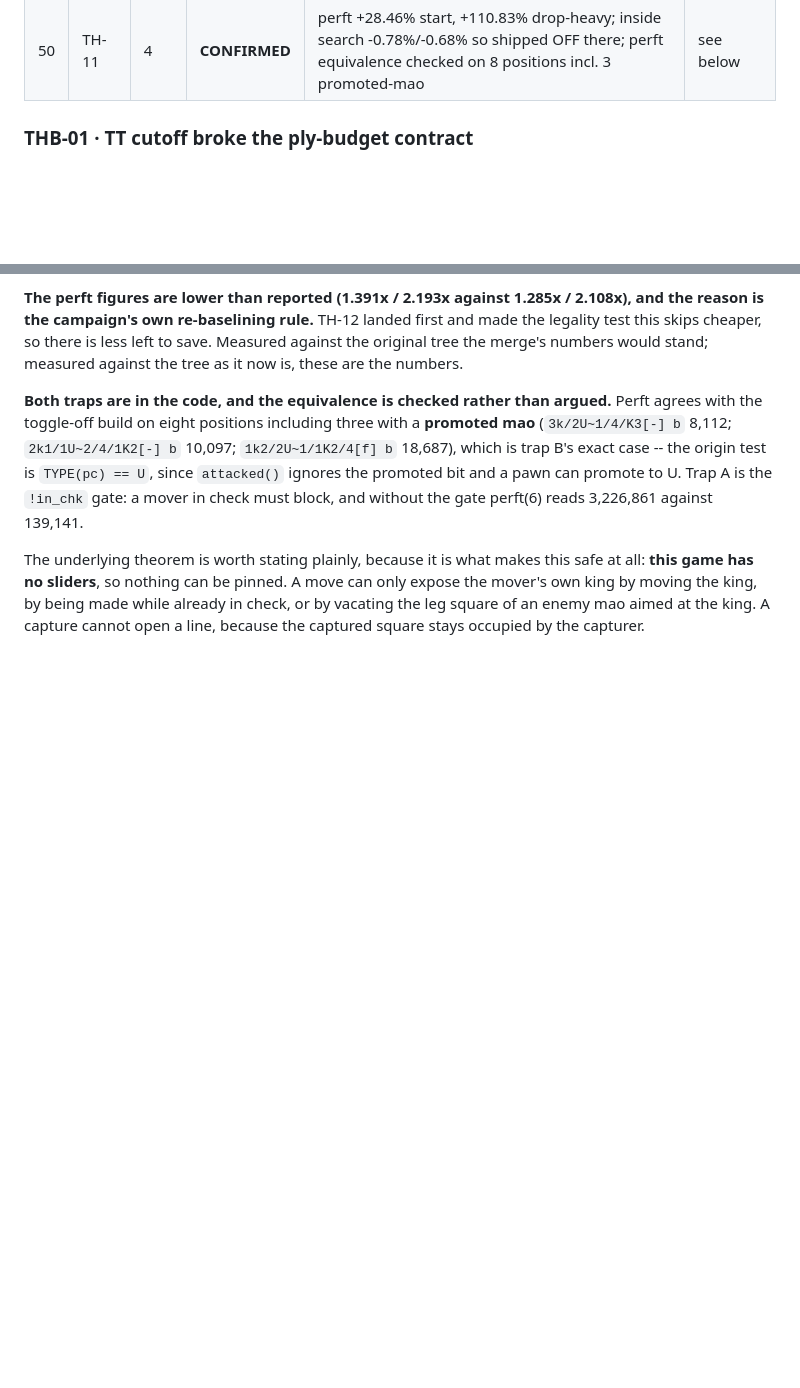
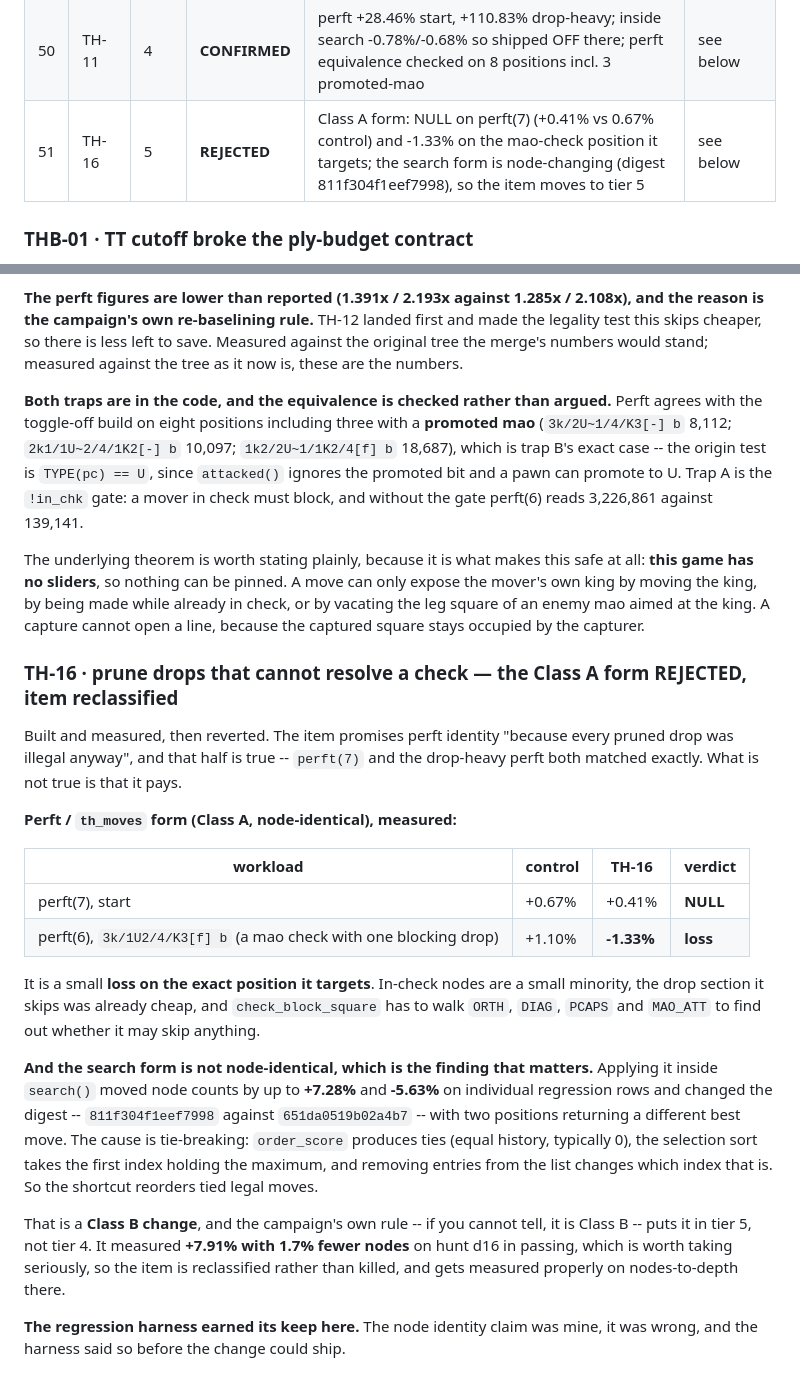
Before and after one commit to IchNukeDichWeg/tinyhouse, a Markdown page: SCOREBOARD.md, 2 parts joined by grey strips. GitHub-like rendering; blank space fills up the shorter version.

Commit message:
Reject the node-identical form of the drop-pruning shortcut
TH-16. Built, measured, reverted. The perft-identity half of the claim holds --
every pruned drop really was illegal -- but it does not pay: perft(7) measures
+0.41% against a +0.67% control, and the mao-check position it targets measures
-1.33%. In-check nodes are a minority and check_block_square walks four attack
tables to learn whether it may skip anything.

The finding that matters is that applying it inside search() is NOT
node-identical, which I had assumed it would be. It moved regression rows by
+7.28% and -5.63% and changed the digest, because order_score produces ties and
removing entries from the list changes which index the selection sort takes as
the maximum. That form measured +7.91% with 1.7% fewer nodes, so the item is
reclassified to tier 5 and measured there on nodes-to-depth rather than killed.
The regression harness caught the identity claim before it could ship.

IMPROVEMENTS.md: kill-list entry for the Class A form
CAMPAIGN.md: TH-16 moved to tier 5
SCOREBOARD.md: the measurement and the tie-breaking mechanism

Type: rejection/revert

Co-Authored-By: Claude Opus 5 <noreply@anthropic.com>

```diff
--- a/SCOREBOARD.md
+++ b/SCOREBOARD.md
@@ -81,6 +81,7 @@ reverted and recorded is a success**; an item that lands unmeasured is not.
 | 48 | TH-10 | 4 | **CONFIRMED** | +7.92% solve d14, +7.44/+7.47% hunt d16, +3.78% drop-heavy, perft +0.34% (no regression); KEY_PARANOIA clean over 123M nodes incl. SMP | see below |
 | 49 | TH-12 | 4 | **CONFIRMED** | +10.16% perft(7), +39.56% drop-heavy perft, +2.53% solve d14, +2.95% hunt d16 vs controls under 0.4%; node-identical | see below |
 | 50 | TH-11 | 4 | **CONFIRMED** | perft +28.46% start, +110.83% drop-heavy; inside search -0.78%/-0.68% so shipped OFF there; perft equivalence checked on 8 positions incl. 3 promoted-mao | see below |
+| 51 | TH-16 | 5 | **REJECTED** | Class A form: NULL on perft(7) (+0.41% vs 0.67% control) and -1.33% on the mao-check position it targets; the search form is node-changing (digest 811f304f1eef7998), so the item moves to tier 5 | see below |
 
 ### THB-01 · TT cutoff broke the ply-budget contract
 
@@ -1274,3 +1275,39 @@ only expose the mover's own king by moving the king, by being made while
 already in check, or by vacating the leg square of an enemy mao aimed at the
 king. A capture cannot open a line, because the captured square stays occupied
 by the capturer.
+
+### TH-16 · prune drops that cannot resolve a check — the Class A form REJECTED, item reclassified
+
+Built and measured, then reverted. The item promises perft identity "because
+every pruned drop was illegal anyway", and that half is true -- `perft(7)` and
+the drop-heavy perft both matched exactly. What is not true is that it pays.
+
+**Perft / `th_moves` form (Class A, node-identical), measured:**
+
+| workload | control | TH-16 | verdict |
+|---|---|---|---|
+| perft(7), start | +0.67% | +0.41% | **NULL** |
+| perft(6), `3k/1U2/4/K3[f] b` (a mao check with one blocking drop) | +1.10% | **-1.33%** | **loss** |
+
+It is a small **loss on the exact position it targets**. In-check nodes are a
+small minority, the drop section it skips was already cheap, and
+`check_block_square` has to walk `ORTH`, `DIAG`, `PCAPS` and `MAO_ATT` to find
+out whether it may skip anything.
+
+**And the search form is not node-identical, which is the finding that matters.**
+Applying it inside `search()` moved node counts by up to **+7.28%** and
+**-5.63%** on individual regression rows and changed the digest --
+`811f304f1eef7998` against `651da0519b02a4b7` -- with two positions returning a
+different best move. The cause is tie-breaking: `order_score` produces ties
+(equal history, typically 0), the selection sort takes the first index holding
+the maximum, and removing entries from the list changes which index that is.
+So the shortcut reorders tied legal moves.
+
+That is a **Class B change**, and the campaign's own rule -- if you cannot tell,
+it is Class B -- puts it in tier 5, not tier 4. It measured **+7.91% with 1.7%
+fewer nodes** on hunt d16 in passing, which is worth taking seriously, so the
+item is reclassified rather than killed, and gets measured properly on
+nodes-to-depth there.
+
+**The regression harness earned its keep here.** The node identity claim was
+mine, it was wrong, and the harness said so before the change could ship.
```
Also changed, not shown: CAMPAIGN.md (+1 -1 lines), IMPROVEMENTS.md (+1 -0 lines).
